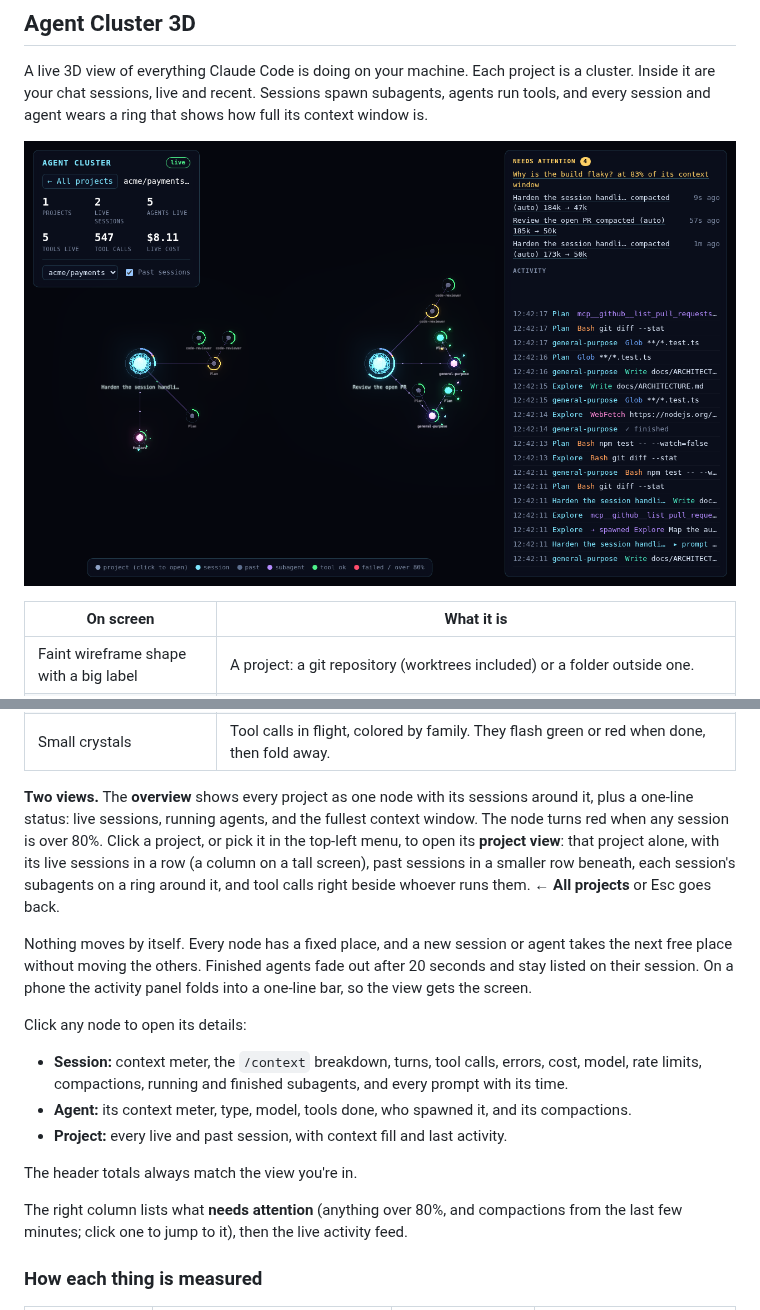
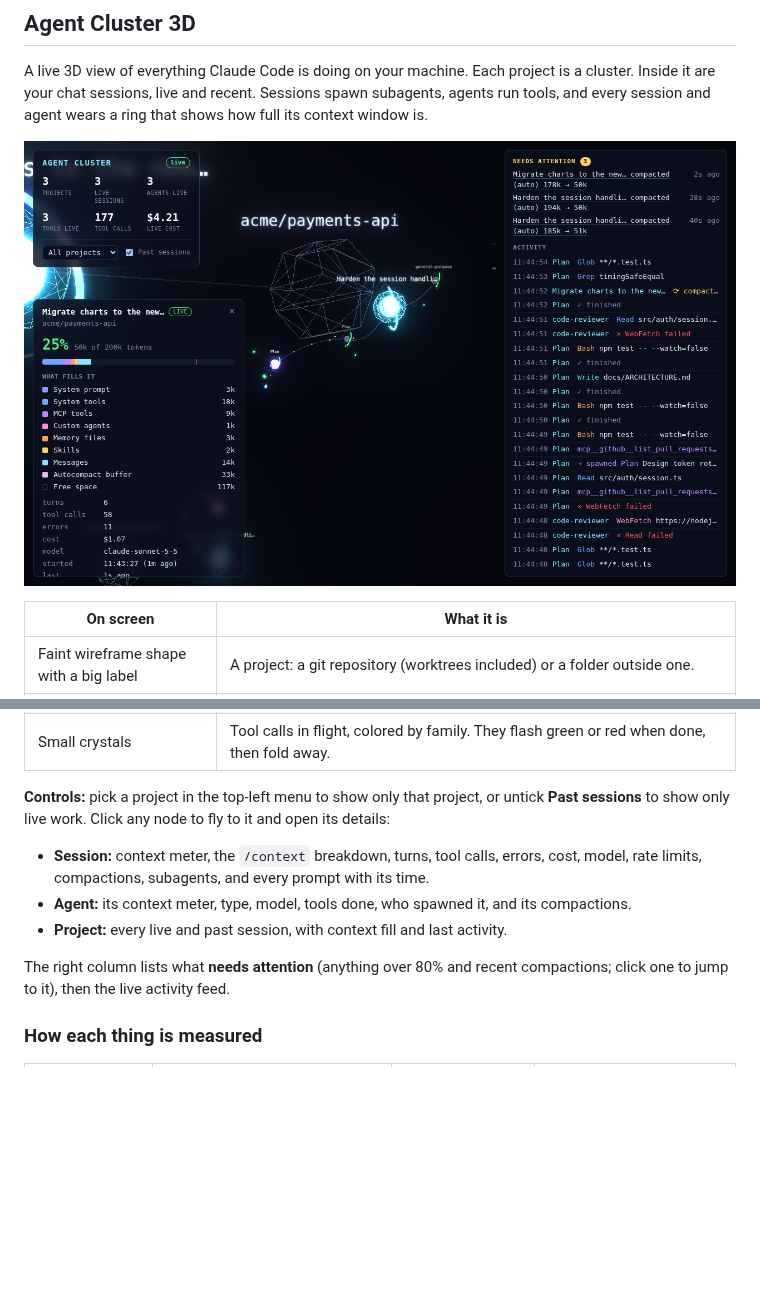
Before and after one commit to tharun-se95/ModsArena, a Markdown page: README.md, 2 parts joined by grey strips. Drawn GitHub-style; pictures changed too: docs/agent-cluster-3d.png; blank space fills up the shorter version.

```diff
--- a/README.md
+++ b/README.md
@@ -20,19 +20,13 @@ A live 3D view of everything Claude Code is doing on your machine. Each project
 | White ring bursting outward | A compaction just happened. |
 | Small crystals | Tool calls in flight, colored by family. They flash green or red when done, then fold away. |
 
-**Two views.** The **overview** shows every project as one node with its sessions around it, plus a one-line status: live sessions, running agents, and the fullest context window. The node turns red when any session is over 80%. Click a project, or pick it in the top-left menu, to open its **project view**: that project alone, with its live sessions in a row (a column on a tall screen), past sessions in a smaller row beneath, each session's subagents on a ring around it, and tool calls right beside whoever runs them. **← All projects** or Esc goes back.
+**Controls:** pick a project in the top-left menu to show only that project, or untick **Past sessions** to show only live work. Click any node to fly to it and open its details:
 
-Nothing moves by itself. Every node has a fixed place, and a new session or agent takes the next free place without moving the others. Finished agents fade out after 20 seconds and stay listed on their session. On a phone the activity panel folds into a one-line bar, so the view gets the screen.
-
-Click any node to open its details:
-
-- **Session:** context meter, the `/context` breakdown, turns, tool calls, errors, cost, model, rate limits, compactions, running and finished subagents, and every prompt with its time.
+- **Session:** context meter, the `/context` breakdown, turns, tool calls, errors, cost, model, rate limits, compactions, subagents, and every prompt with its time.
 - **Agent:** its context meter, type, model, tools done, who spawned it, and its compactions.
 - **Project:** every live and past session, with context fill and last activity.
 
-The header totals always match the view you're in.
-
-The right column lists what **needs attention** (anything over 80%, and compactions from the last few minutes; click one to jump to it), then the live activity feed.
+The right column lists what **needs attention** (anything over 80% and recent compactions; click one to jump to it), then the live activity feed.
 
 ### How each thing is measured
 
```
Also changed, not shown: 7 other files.
